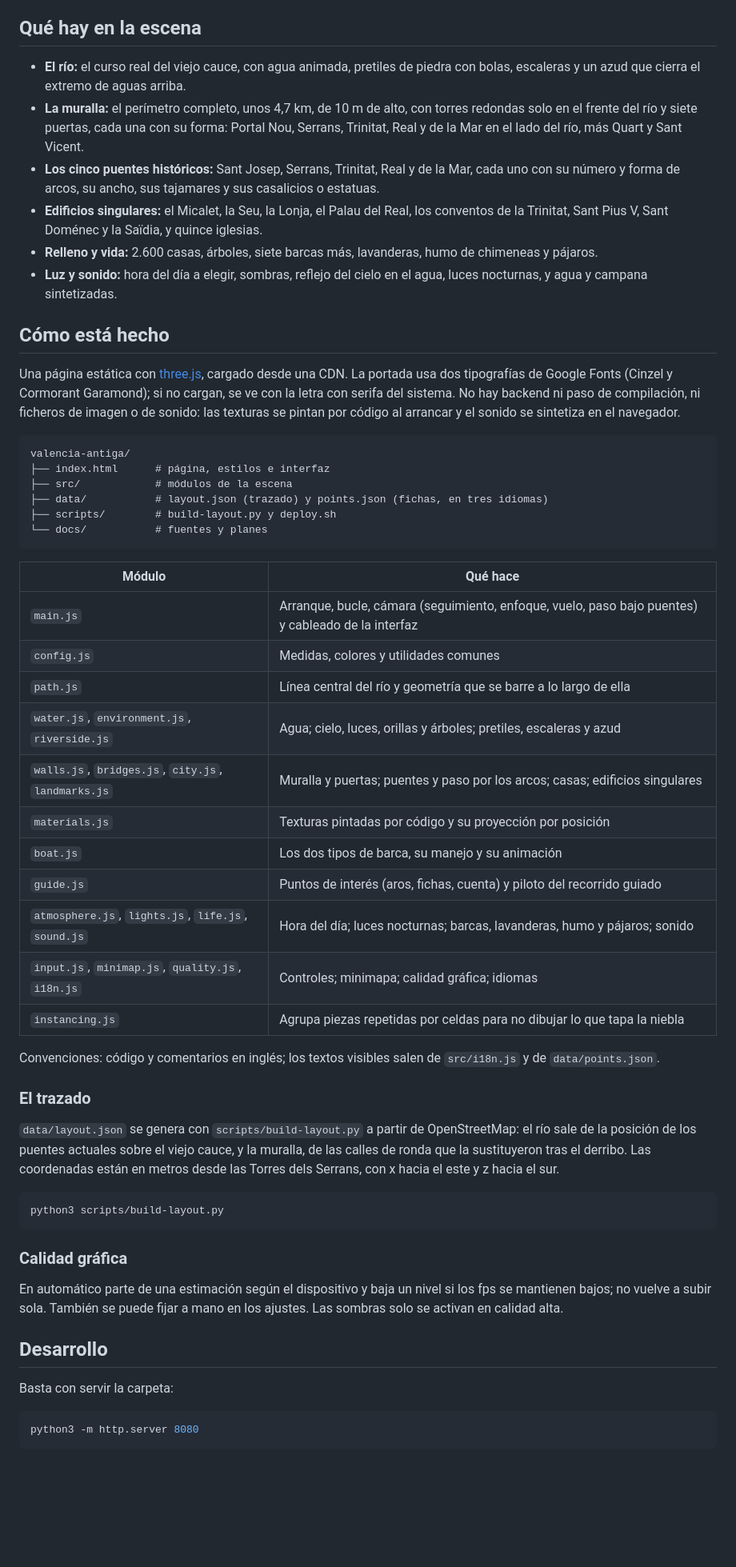
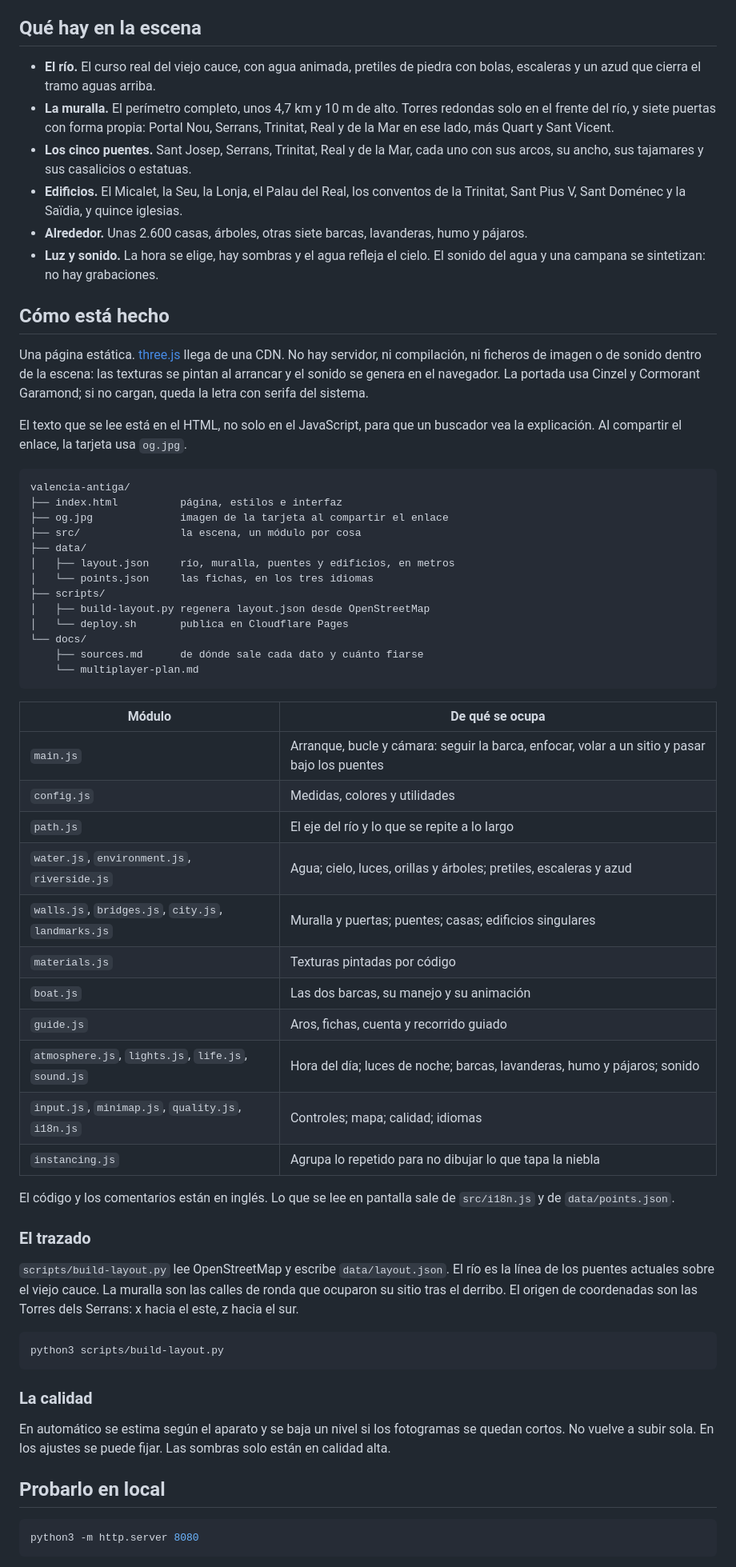
Before and after one commit to enguicode/valencia-antiga, a Markdown page: README.md, the part around one of its changes. Shown at 80% size. GitHub-like rendering; blank space fills up the shorter version.

````diff
--- a/README.md
+++ b/README.md
@@ -34,57 +37,64 @@ La interfaz deja la pantalla casi libre: arriba a la izquierda, la cuenta de pun
 
 ## Qué hay en la escena
 
-- **El río:** el curso real del viejo cauce, con agua animada, pretiles de piedra con bolas, escaleras y un azud que cierra el extremo de aguas arriba.
-- **La muralla:** el perímetro completo, unos 4,7 km, de 10 m de alto, con torres redondas solo en el frente del río y siete puertas, cada una con su forma: Portal Nou, Serrans, Trinitat, Real y de la Mar en el lado del río, más Quart y Sant Vicent.
-- **Los cinco puentes históricos:** Sant Josep, Serrans, Trinitat, Real y de la Mar, cada uno con su número y forma de arcos, su ancho, sus tajamares y sus casalicios o estatuas.
-- **Edificios singulares:** el Micalet, la Seu, la Lonja, el Palau del Real, los conventos de la Trinitat, Sant Pius V, Sant Doménec y la Saïdia, y quince iglesias.
-- **Relleno y vida:** 2.600 casas, árboles, siete barcas más, lavanderas, humo de chimeneas y pájaros.
-- **Luz y sonido:** hora del día a elegir, sombras, reflejo del cielo en el agua, luces nocturnas, y agua y campana sintetizadas.
+- **El río.** El curso real del viejo cauce, con agua animada, pretiles de piedra con bolas, escaleras y un azud que cierra el tramo aguas arriba.
+- **La muralla.** El perímetro completo, unos 4,7 km y 10 m de alto. Torres redondas solo en el frente del río, y siete puertas con forma propia: Portal Nou, Serrans, Trinitat, Real y de la Mar en ese lado, más Quart y Sant Vicent.
+- **Los cinco puentes.** Sant Josep, Serrans, Trinitat, Real y de la Mar, cada uno con sus arcos, su ancho, sus tajamares y sus casalicios o estatuas.
+- **Edificios.** El Micalet, la Seu, la Lonja, el Palau del Real, los conventos de la Trinitat, Sant Pius V, Sant Doménec y la Saïdia, y quince iglesias.
+- **Alrededor.** Unas 2.600 casas, árboles, otras siete barcas, lavanderas, humo y pájaros.
+- **Luz y sonido.** La hora se elige, hay sombras y el agua refleja el cielo. El sonido del agua y una campana se sintetizan: no hay grabaciones.
 
 ## Cómo está hecho
 
-Una página estática con [three.js](https://threejs.org/), cargado desde una CDN. La portada usa dos tipografías de Google Fonts (Cinzel y Cormorant Garamond); si no cargan, se ve con la letra con serifa del sistema. No hay backend ni paso de compilación, ni ficheros de imagen o de sonido: las texturas se pintan por código al arrancar y el sonido se sintetiza en el navegador.
+Una página estática. [three.js](https://threejs.org/) llega de una CDN. No hay servidor, ni compilación, ni ficheros de imagen o de sonido dentro de la escena: las texturas se pintan al arrancar y el sonido se genera en el navegador. La portada usa Cinzel y Cormorant Garamond; si no cargan, queda la letra con serifa del sistema.
+
+El texto que se lee está en el HTML, no solo en el JavaScript, para que un buscador vea la explicación. Al compartir el enlace, la tarjeta usa `og.jpg`.
 
 ```
 valencia-antiga/
-├── index.html      # página, estilos e interfaz
-├── src/            # módulos de la escena
-├── data/           # layout.json (trazado) y points.json (fichas, en tres idiomas)
-├── scripts/        # build-layout.py y deploy.sh
-└── docs/           # fuentes y planes
+├── index.html          página, estilos e interfaz
+├── og.jpg              imagen de la tarjeta al compartir el enlace
+├── src/                la escena, un módulo por cosa
+├── data/
+│   ├── layout.json     río, muralla, puentes y edificios, en metros
+│   └── points.json     las fichas, en los tres idiomas
+├── scripts/
+│   ├── build-layout.py regenera layout.json desde OpenStreetMap
+│   └── deploy.sh       publica en Cloudflare Pages
+└── docs/
+    ├── sources.md      de dónde sale cada dato y cuánto fiarse
+    └── multiplayer-plan.md
 ```
 
-| Módulo | Qué hace |
+| Módulo | De qué se ocupa |
 | --- | --- |
-| `main.js` | Arranque, bucle, cámara (seguimiento, enfoque, vuelo, paso bajo puentes) y cableado de la interfaz |
-| `config.js` | Medidas, colores y utilidades comunes |
-| `path.js` | Línea central del río y geometría que se barre a lo largo de ella |
+| `main.js` | Arranque, bucle y cámara: seguir la barca, enfocar, volar a un sitio y pasar bajo los puentes |
+| `config.js` | Medidas, colores y utilidades |
+| `path.js` | El eje del río y lo que se repite a lo largo |
 | `water.js`, `environment.js`, `riverside.js` | Agua; cielo, luces, orillas y árboles; pretiles, escaleras y azud |
-| `walls.js`, `bridges.js`, `city.js`, `landmarks.js` | Muralla y puertas; puentes y paso por los arcos; casas; edificios singulares |
-| `materials.js` | Texturas pintadas por código y su proyección por posición |
-| `boat.js` | Los dos tipos de barca, su manejo y su animación |
-| `guide.js` | Puntos de interés (aros, fichas, cuenta) y piloto del recorrido guiado |
-| `atmosphere.js`, `lights.js`, `life.js`, `sound.js` | Hora del día; luces nocturnas; barcas, lavanderas, humo y pájaros; sonido |
-| `input.js`, `minimap.js`, `quality.js`, `i18n.js` | Controles; minimapa; calidad gráfica; idiomas |
-| `instancing.js` | Agrupa piezas repetidas por celdas para no dibujar lo que tapa la niebla |
+| `walls.js`, `bridges.js`, `city.js`, `landmarks.js` | Muralla y puertas; puentes; casas; edificios singulares |
+| `materials.js` | Texturas pintadas por código |
+| `boat.js` | Las dos barcas, su manejo y su animación |
+| `guide.js` | Aros, fichas, cuenta y recorrido guiado |
+| `atmosphere.js`, `lights.js`, `life.js`, `sound.js` | Hora del día; luces de noche; barcas, lavanderas, humo y pájaros; sonido |
+| `input.js`, `minimap.js`, `quality.js`, `i18n.js` | Controles; mapa; calidad; idiomas |
+| `instancing.js` | Agrupa lo repetido para no dibujar lo que tapa la niebla |
 
-Convenciones: código y comentarios en inglés; los textos visibles salen de `src/i18n.js` y de `data/points.json`.
+El código y los comentarios están en inglés. Lo que se lee en pantalla sale de `src/i18n.js` y de `data/points.json`.
 
 ### El trazado
 
-`data/layout.json` se genera con `scripts/build-layout.py` a partir de OpenStreetMap: el río sale de la posición de los puentes actuales sobre el viejo cauce, y la muralla, de las calles de ronda que la sustituyeron tras el derribo. Las coordenadas están en metros desde las Torres dels Serrans, con x hacia el este y z hacia el sur.
+`scripts/build-layout.py` lee OpenStreetMap y escribe `data/layout.json`. El río es la línea de los puentes actuales sobre el viejo cauce. La muralla son las calles de ronda que ocuparon su sitio tras el derribo. El origen de coordenadas son las Torres dels Serrans: x hacia el este, z hacia el sur.
 
 ```bash
 python3 scripts/build-layout.py
 ```
 
-### Calidad gráfica
+### La calidad
 
-En automático parte de una estimación según el dispositivo y baja un nivel si los fps se mantienen bajos; no vuelve a subir sola. También se puede fijar a mano en los ajustes. Las sombras solo se activan en calidad alta.
+En automático se estima según el aparato y se baja un nivel si los fotogramas se quedan cortos. No vuelve a subir sola. En los ajustes se puede fijar. Las sombras solo están en calidad alta.
 
-## Desarrollo
-
-Basta con servir la carpeta:
+## Probarlo en local
 
 ```bash
 python3 -m http.server 8080
````
Also changed, not shown: other parts of README.md (+61 -71 lines).
